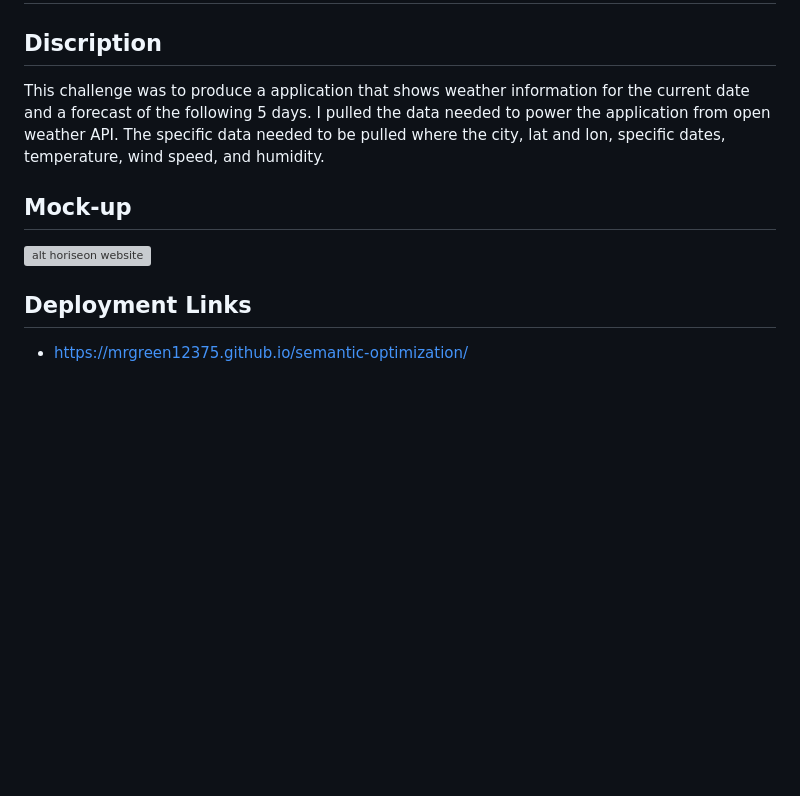
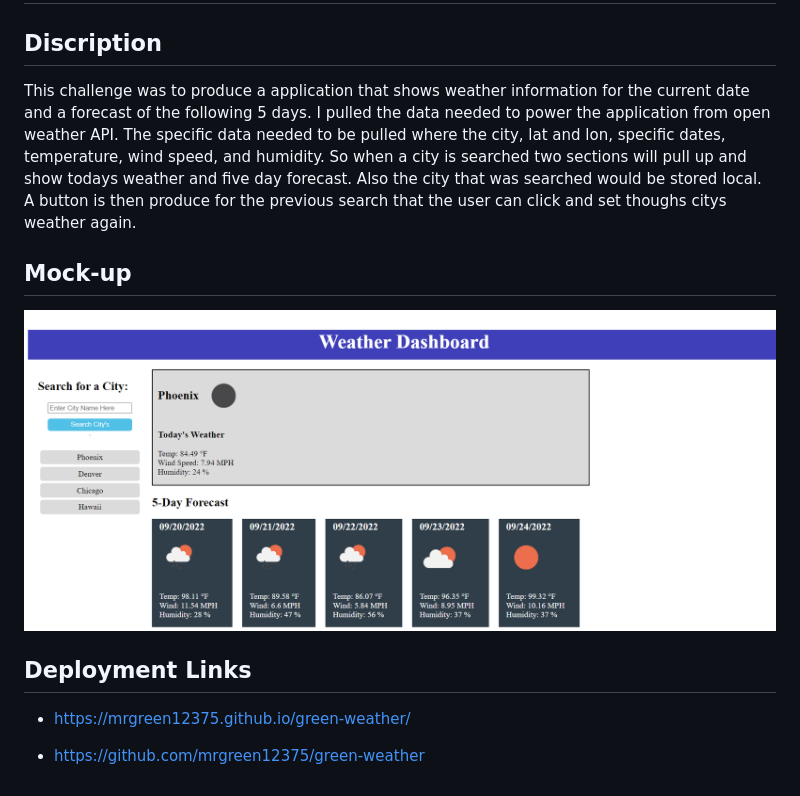
Before and after one commit to mrgreen12375/green-weather, a Markdown page: README.md, the part around the change. Drawn GitHub-style; pictures changed too: weather-mockup.png (added); blank space fills up the shorter version; grey boxes are pictures that could not be loaded.

Commit message:
updated readme and added mock-up image

```diff
--- a/README.md
+++ b/README.md
@@ -2,12 +2,14 @@
 
 ## Discription
 
-This challenge was to produce a application that shows weather information for the current date and a forecast of the following 5 days. I pulled the data needed to power the application from open weather API. The specific data needed to be pulled where the city, lat and lon, specific dates, temperature, wind speed, and humidity.
+This challenge was to produce a application that shows weather information for the current date and a forecast of the following 5 days. I pulled the data needed to power the application from open weather API. The specific data needed to be pulled where the city, lat and lon, specific dates, temperature, wind speed, and humidity. So when a city is searched two sections will pull up and show todays weather and five day forecast. Also the city that was searched would be stored local. A button is then produce for the previous search that the user can click and set thoughs citys weather again.
 
 ## Mock-up
 
-![alt horiseon website](assets/images/horiseon-mock-up.png)
+![alt Weather Dashboard Website](./weather-mockup.png)
 
 ## Deployment Links
 
-- https://mrgreen12375.github.io/semantic-optimization/
+- https://mrgreen12375.github.io/green-weather/
+
+- https://github.com/mrgreen12375/green-weather
```
